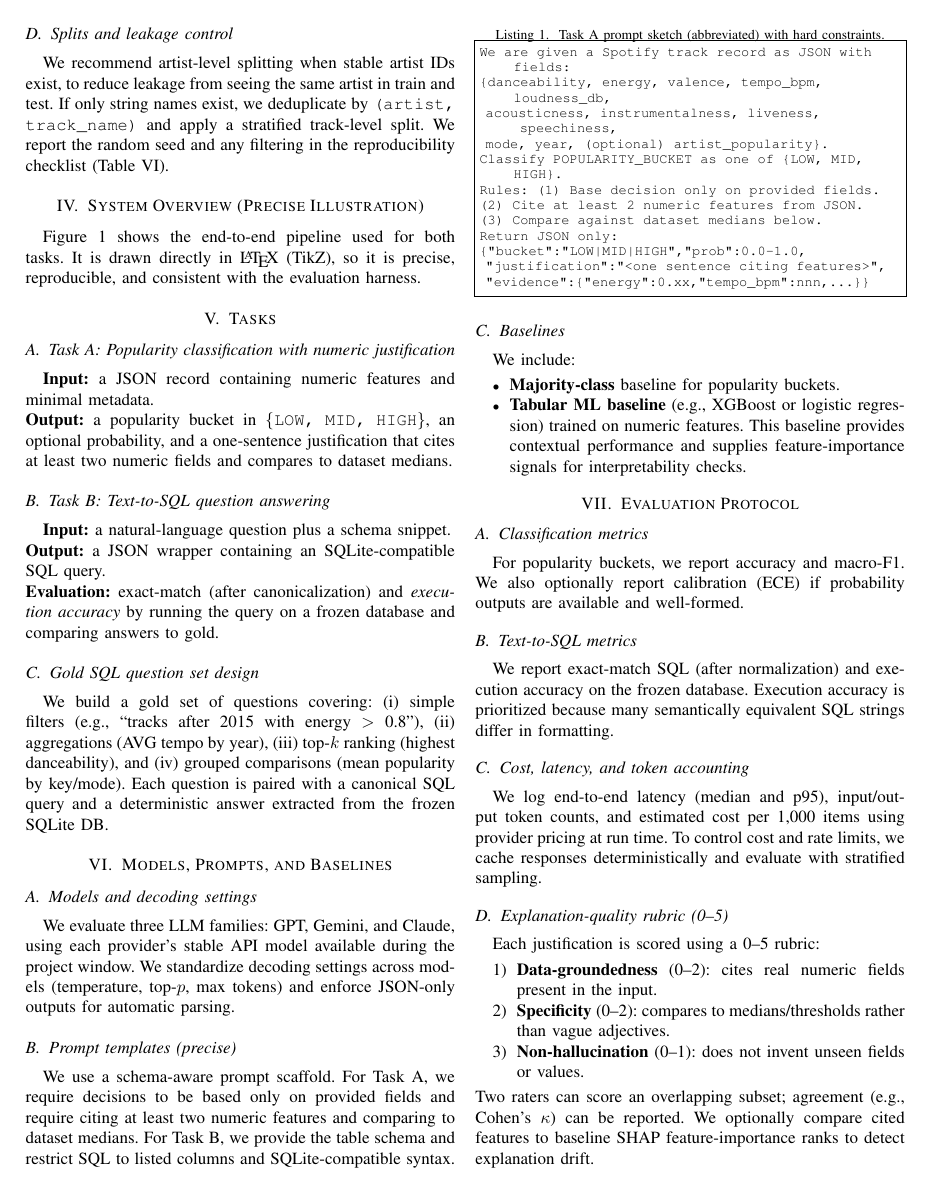
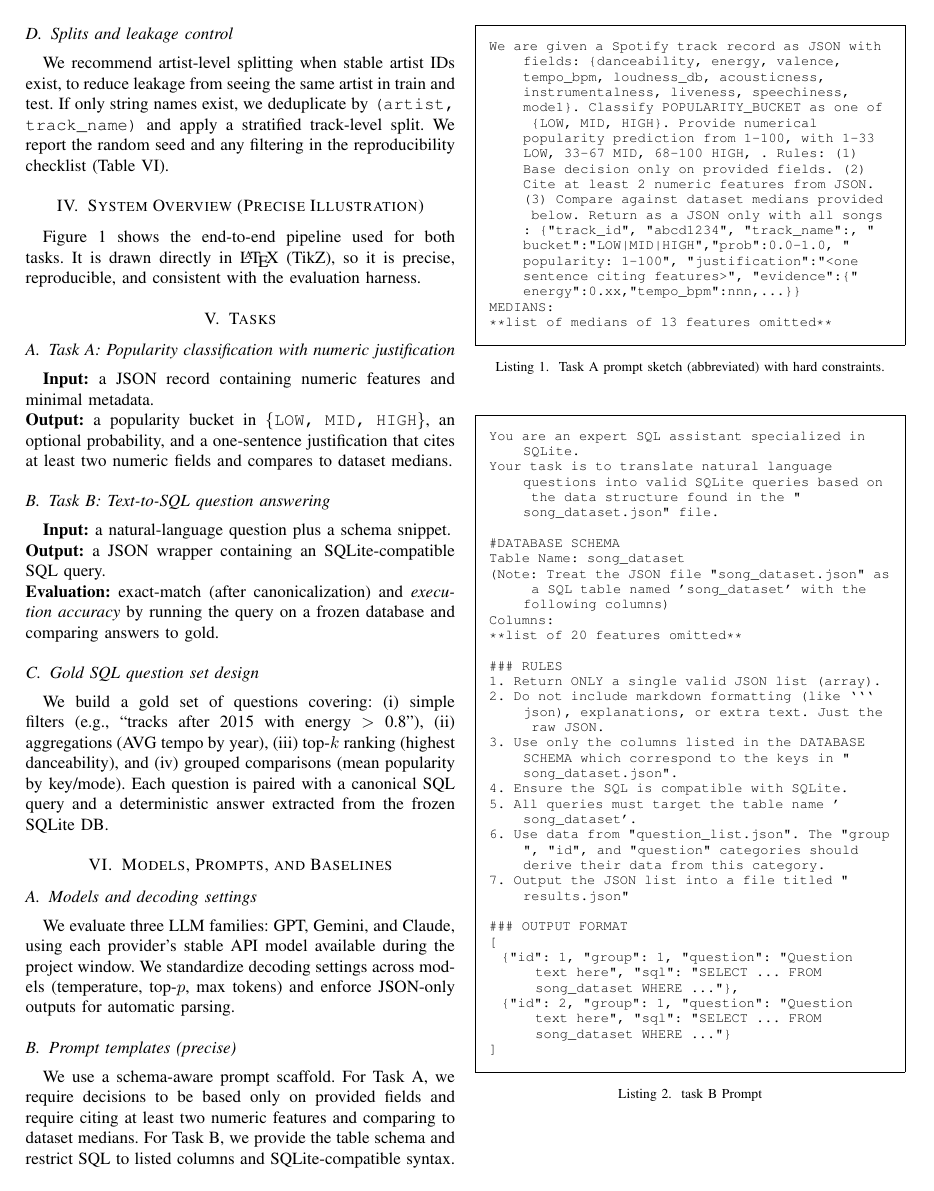
Before and after one commit to JinConnor/ELEC220-DashedRedLine, a LaTeX paper (Report/main.tex): page 2 of 4 before the commit and page 2 of 5 after it. Compiled offline with pdfLaTeX.

Commit message:
Updated report

````diff
--- a/Report/main.tex
+++ b/Report/main.tex
@@ -19,10 +19,13 @@
   columns=fullflexible,
   breaklines=true,
   frame=single,
-  xleftmargin=0.3em,
-  xrightmargin=0.3em,
+  xleftmargin=1em,
+  xrightmargin=1em,
+  framesep=1em,
   aboveskip=0.6em,
-  belowskip=0.6em
+  belowskip=0.6em,
+  abovecaptionskip=1em,
+  captionpos=b
 }
 
 \begin{document}
@@ -148,20 +151,38 @@ We evaluate three LLM families: GPT, Gemini, and Claude, using each provider's s
 We use a schema-aware prompt scaffold. For Task A, we require decisions to be based only on provided fields and require citing at least two numeric features and comparing to dataset medians. For Task B, we provide the table schema and restrict SQL to listed columns and SQLite-compatible syntax.
 
 \begin{lstlisting}[caption={Task A prompt sketch (abbreviated) with hard constraints.},label={lst:promptA}]
-We are given a Spotify track record as JSON with fields:
-{danceability, energy, valence, tempo_bpm, loudness_db,
- acousticness, instrumentalness, liveness, speechiness,
- mode, year, (optional) artist_popularity}.
-Classify POPULARITY_BUCKET as one of {LOW, MID, HIGH}.
-Rules: (1) Base decision only on provided fields.
-(2) Cite at least 2 numeric features from JSON.
-(3) Compare against dataset medians below.
-Return JSON only:
-{"bucket":"LOW|MID|HIGH","prob":0.0-1.0,
- "justification":"<one sentence citing features>",
- "evidence":{"energy":0.xx,"tempo_bpm":nnn,...}}
+We are given a Spotify track record as JSON with fields: {danceability, energy, valence, tempo_bpm, loudness_db, acousticness, instrumentalness, liveness, speechiness, mode1}. Classify POPULARITY_BUCKET as one of {LOW, MID, HIGH}. Provide numerical popularity prediction from 1-100, with 1-33 LOW, 33-67 MID, 68-100 HIGH, . Rules: (1) Base decision only on provided fields. (2) Cite at least 2 numeric features from JSON. (3) Compare against dataset medians provided below. Return as a JSON only with all songs: {"track_id", "abcd1234", "track_name":, "bucket":"LOW|MID|HIGH","prob":0.0-1.0, "popularity: 1-100", "justification":"<one sentence citing features>", "evidence":{"energy":0.xx,"tempo_bpm":nnn,...}}
+MEDIANS:
+**list of medians of 13 features omitted**
+
 \end{lstlisting}
+\vspace{3ex}
+\begin{lstlisting}[caption={task B Prompt}, label={lst:promptB}]
+You are an expert SQL assistant specialized in SQLite.
+Your task is to translate natural language questions into valid SQLite queries based on the data structure found in the "song_dataset.json" file.
 
+#DATABASE SCHEMA
+Table Name: song_dataset
+(Note: Treat the JSON file "song_dataset.json" as a SQL table named 'song_dataset' with the following columns)
+Columns:
+**list of 20 features omitted**
+
+### RULES
+1. Return ONLY a single valid JSON list (array).
+2. Do not include markdown formatting (like ```json), explanations, or extra text. Just the raw JSON.
+3. Use only the columns listed in the DATABASE SCHEMA which correspond to the keys in "song_dataset.json".
+4. Ensure the SQL is compatible with SQLite.
+5. All queries must target the table name 'song_dataset'.
+6. Use data from "question_list.json". The "group", "id", and "question" categories should derive their data from this category.
+7. Output the JSON list into a file titled "results.json"
+
+### OUTPUT FORMAT
+[
+  {"id": 1, "group": 1, "question": "Question text here", "sql": "SELECT ... FROM song_dataset WHERE ..."},
+  {"id": 2, "group": 1, "question": "Question text here", "sql": "SELECT ... FROM song_dataset WHERE ..."}
+]
+\end{lstlisting}
+\newpage
 \subsection{Baselines}
 We include:
 \begin{itemize}
````
Also changed, not shown: Task1_Predictions/prompt.txt (+1 -1 lines), Report/main.pdf, Report/main.tex (6 more changed lines), 8 other files.
